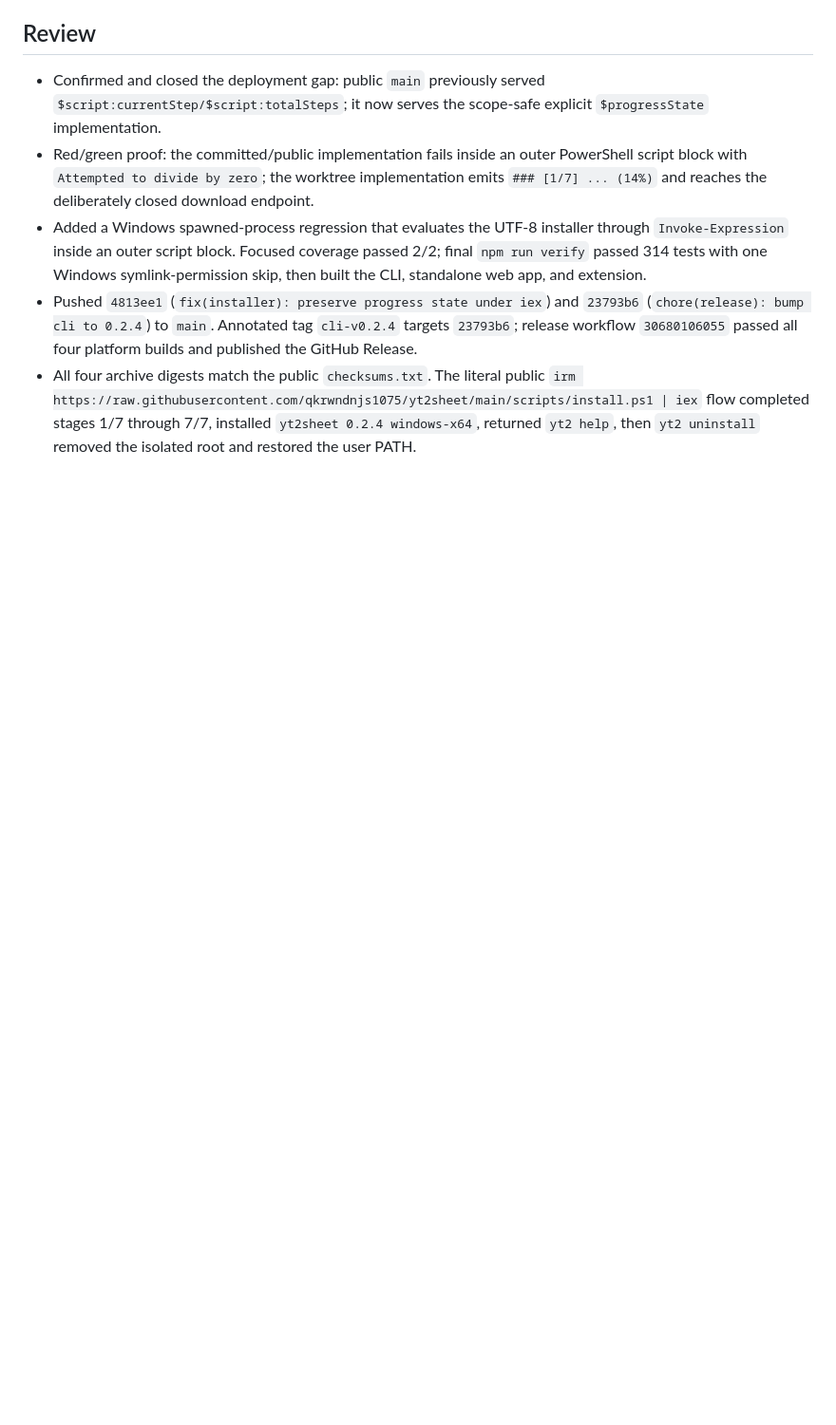
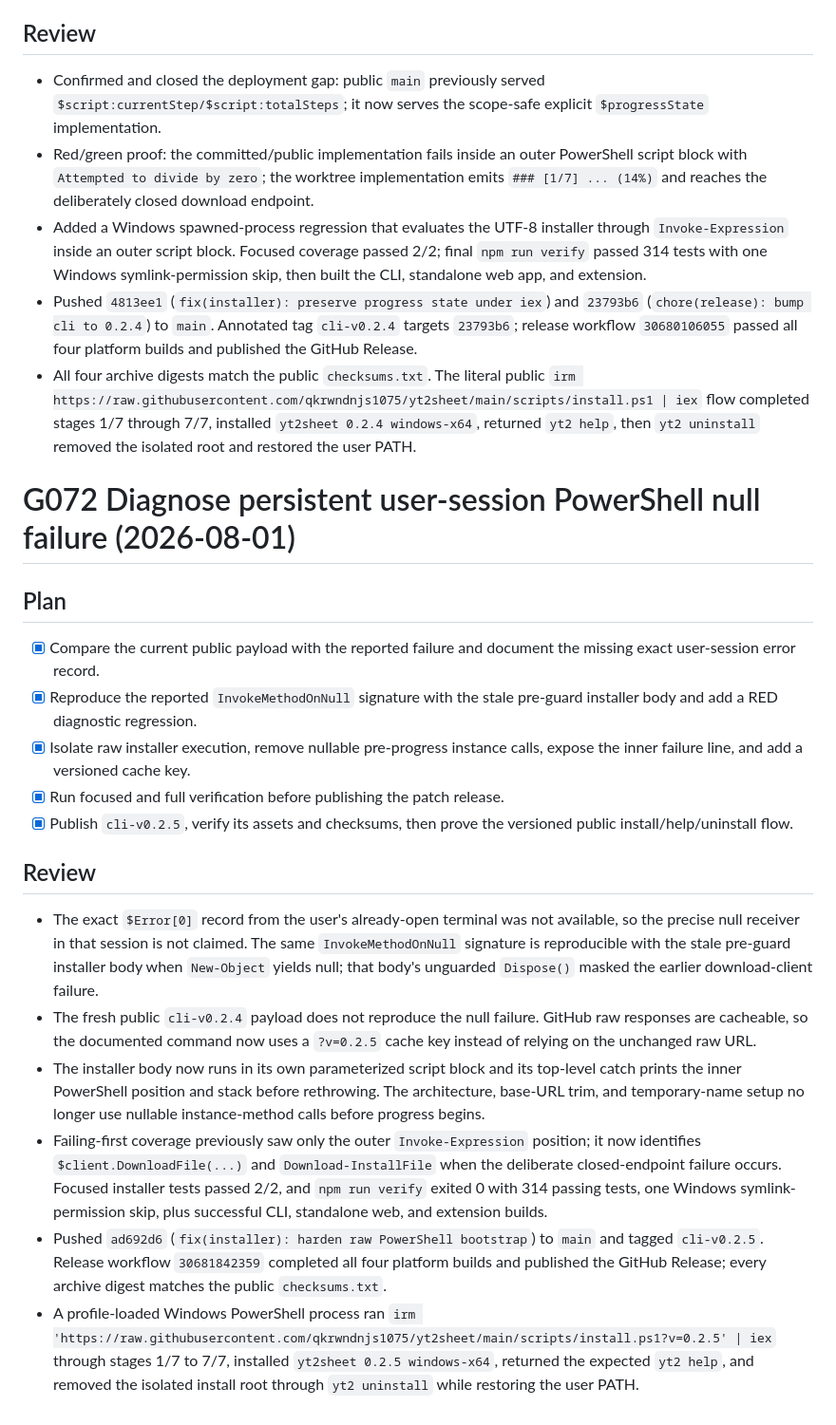
Before and after one commit to qkrwndnjs1075/yt2sheet, a Markdown page: tasks/todo.md, the part around the change. Shown at 95% size. GitHub-like rendering; blank space fills up the shorter version.

Commit message:
docs(tasks): record cli-v0.2.5 release

```diff
--- a/tasks/todo.md
+++ b/tasks/todo.md
@@ -1647,3 +1647,22 @@
 - Added a Windows spawned-process regression that evaluates the UTF-8 installer through `Invoke-Expression` inside an outer script block. Focused coverage passed 2/2; final `npm run verify` passed 314 tests with one Windows symlink-permission skip, then built the CLI, standalone web app, and extension.
 - Pushed `4813ee1` (`fix(installer): preserve progress state under iex`) and `23793b6` (`chore(release): bump cli to 0.2.4`) to `main`. Annotated tag `cli-v0.2.4` targets `23793b6`; release workflow `30680106055` passed all four platform builds and published the GitHub Release.
 - All four archive digests match the public `checksums.txt`. The literal public `irm https://raw.githubusercontent.com/qkrwndnjs1075/yt2sheet/main/scripts/install.ps1 | iex` flow completed stages 1/7 through 7/7, installed `yt2sheet 0.2.4 windows-x64`, returned `yt2 help`, then `yt2 uninstall` removed the isolated root and restored the user PATH.
+
+# G072 Diagnose persistent user-session PowerShell null failure (2026-08-01)
+
+## Plan
+
+- [x] Compare the current public payload with the reported failure and document the missing exact user-session error record.
+- [x] Reproduce the reported `InvokeMethodOnNull` signature with the stale pre-guard installer body and add a RED diagnostic regression.
+- [x] Isolate raw installer execution, remove nullable pre-progress instance calls, expose the inner failure line, and add a versioned cache key.
+- [x] Run focused and full verification before publishing the patch release.
+- [x] Publish `cli-v0.2.5`, verify its assets and checksums, then prove the versioned public install/help/uninstall flow.
+
+## Review
+
+- The exact `$Error[0]` record from the user's already-open terminal was not available, so the precise null receiver in that session is not claimed. The same `InvokeMethodOnNull` signature is reproducible with the stale pre-guard installer body when `New-Object` yields null; that body's unguarded `Dispose()` masked the earlier download-client failure.
+- The fresh public `cli-v0.2.4` payload does not reproduce the null failure. GitHub raw responses are cacheable, so the documented command now uses a `?v=0.2.5` cache key instead of relying on the unchanged raw URL.
+- The installer body now runs in its own parameterized script block and its top-level catch prints the inner PowerShell position and stack before rethrowing. The architecture, base-URL trim, and temporary-name setup no longer use nullable instance-method calls before progress begins.
+- Failing-first coverage previously saw only the outer `Invoke-Expression` position; it now identifies `$client.DownloadFile(...)` and `Download-InstallFile` when the deliberate closed-endpoint failure occurs. Focused installer tests passed 2/2, and `npm run verify` exited 0 with 314 passing tests, one Windows symlink-permission skip, plus successful CLI, standalone web, and extension builds.
+- Pushed `ad692d6` (`fix(installer): harden raw PowerShell bootstrap`) to `main` and tagged `cli-v0.2.5`. Release workflow `30681842359` completed all four platform builds and published the GitHub Release; every archive digest matches the public `checksums.txt`.
+- A profile-loaded Windows PowerShell process ran `irm 'https://raw.githubusercontent.com/qkrwndnjs1075/yt2sheet/main/scripts/install.ps1?v=0.2.5' | iex` through stages 1/7 to 7/7, installed `yt2sheet 0.2.5 windows-x64`, returned the expected `yt2 help`, and removed the isolated install root through `yt2 uninstall` while restoring the user PATH.
```
